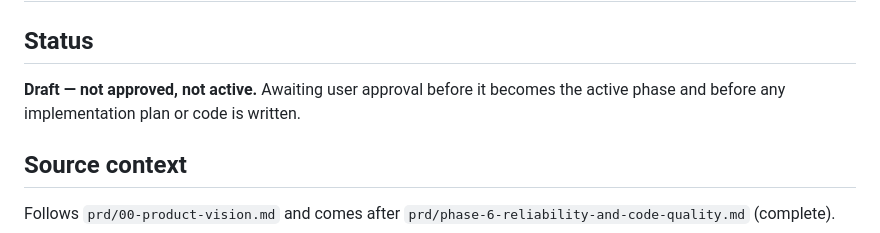
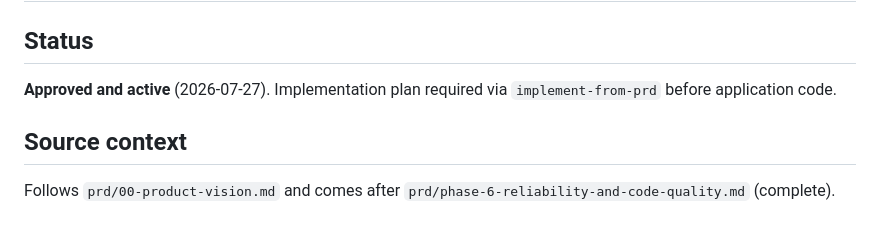
Before and after one commit to mikael-lh/sql-gym, a Markdown page: prd/phase-7-local-llm-explain-on-fail.md, the part around one of its changes. GitHub-like rendering.

```diff
--- a/prd/phase-7-local-llm-explain-on-fail.md
+++ b/prd/phase-7-local-llm-explain-on-fail.md
@@ -2,7 +2,7 @@
 
 ## Status
 
-**Draft — not approved, not active.** Awaiting user approval before it becomes the active phase and before any implementation plan or code is written.
+**Approved and active** (2026-07-27). Implementation plan required via `implement-from-prd` before application code.
 
 ## Source context
 
```
Also changed, not shown: other parts of prd/phase-7-local-llm-explain-on-fail.md (+2 -2 lines), prd/README.md (+3 -5 lines).
